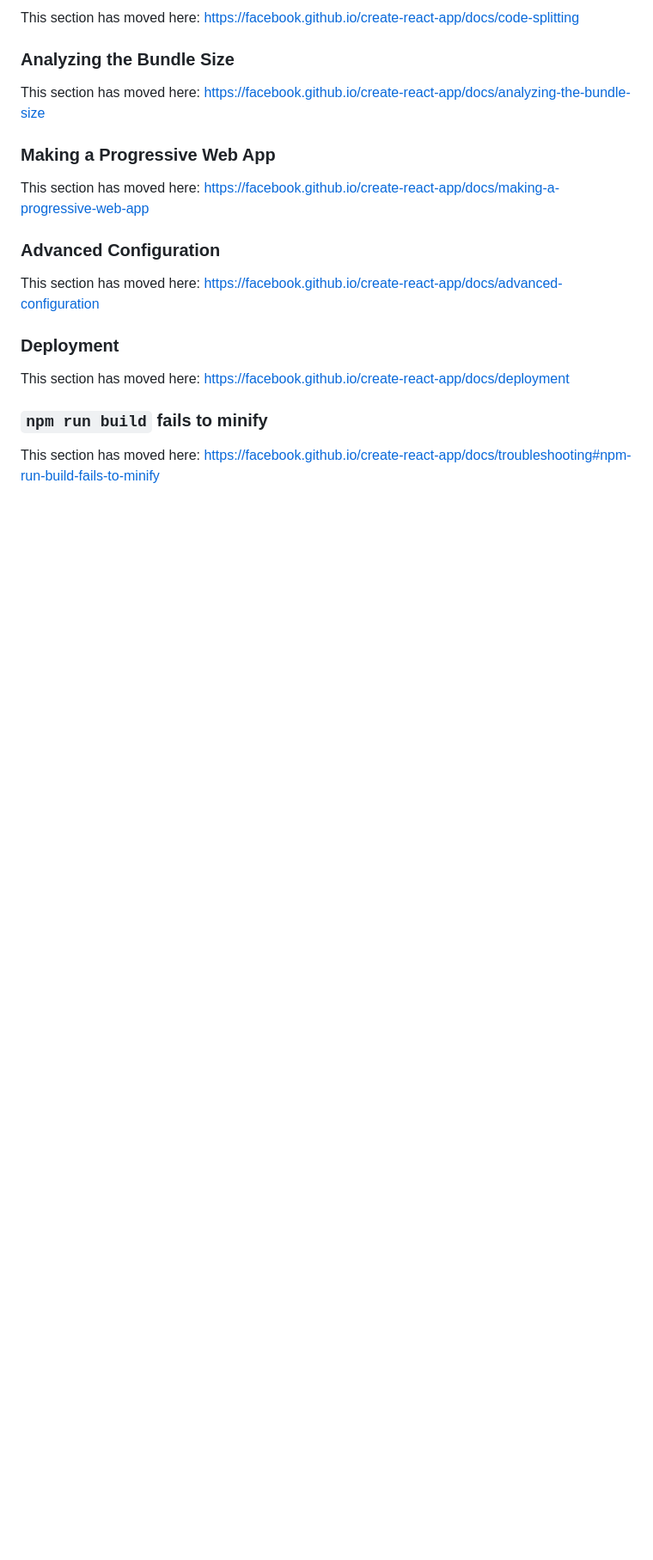
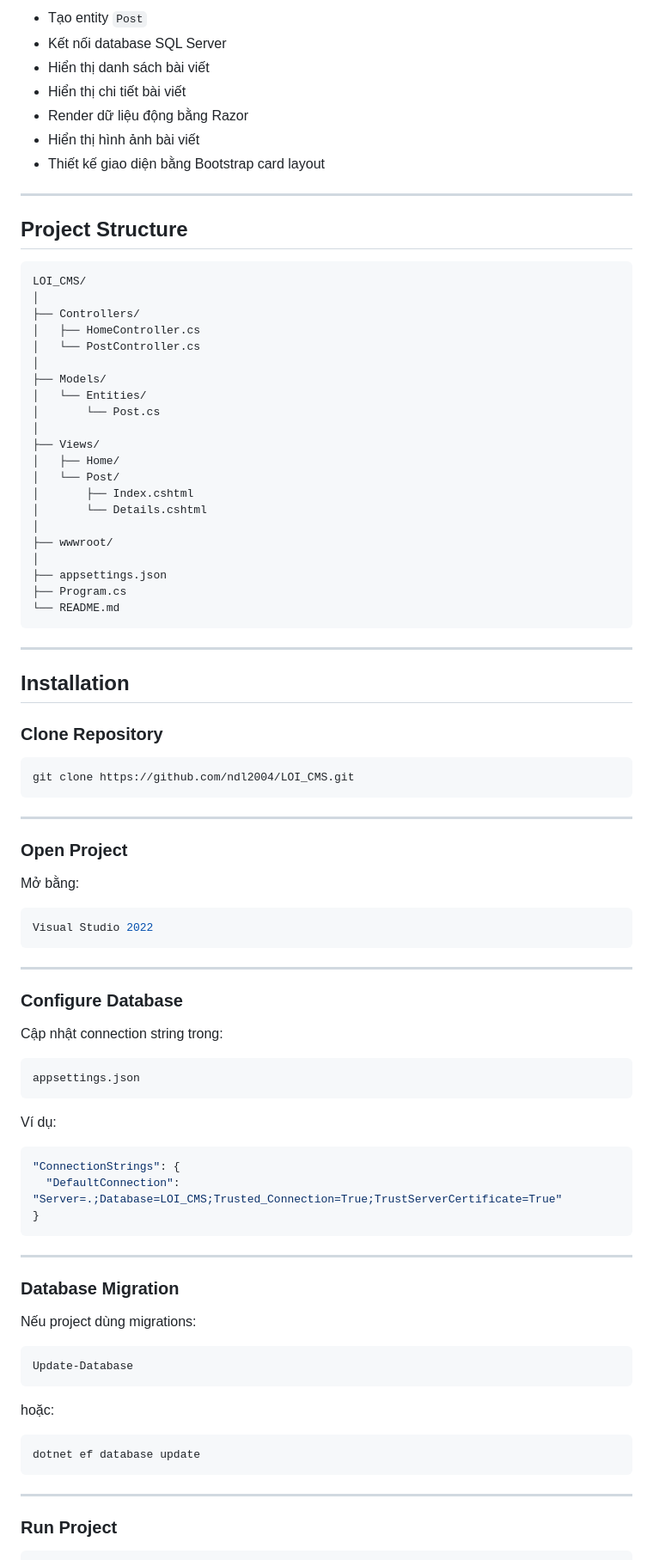
Before and after one commit to ndl2004/LOI_CMS, a Markdown page: README.md, the part around one of its changes. Shown at 86% size. Drawn GitHub-style; blank space fills up the shorter version.

````diff
--- a/README.md
+++ b/README.md
@@ -49,22 +78,95 @@ To learn React, check out the [React documentation](https://reactjs.org/).
 
-This section has moved here: [https://facebook.github.io/create-react-app/docs/code-splitting](https://facebook.github.io/create-react-app/docs/code-splitting)
+- Tạo entity `Post`
+- Kết nối database SQL Server
+- Hiển thị danh sách bài viết
+- Hiển thị chi tiết bài viết
+- Render dữ liệu động bằng Razor
+- Hiển thị hình ảnh bài viết
+- Thiết kế giao diện bằng Bootstrap card layout
 
-### Analyzing the Bundle Size
+---
 
-This section has moved here: [https://facebook.github.io/create-react-app/docs/analyzing-the-bundle-size](https://facebook.github.io/create-react-app/docs/analyzing-the-bundle-size)
+## Project Structure
 
-### Making a Progressive Web App
+```bash
+LOI_CMS/
+│
+├── Controllers/
+│   ├── HomeController.cs
+│   └── PostController.cs
+│
+├── Models/
+│   └── Entities/
+│       └── Post.cs
+│
+├── Views/
+│   ├── Home/
+│   └── Post/
+│       ├── Index.cshtml
+│       └── Details.cshtml
+│
+├── wwwroot/
+│
+├── appsettings.json
+├── Program.cs
+└── README.md
+```
 
-This section has moved here: [https://facebook.github.io/create-react-app/docs/making-a-progressive-web-app](https://facebook.github.io/create-react-app/docs/making-a-progressive-web-app)
+---
 
-### Advanced Configuration
+## Installation
 
-This section has moved here: [https://facebook.github.io/create-react-app/docs/advanced-configuration](https://facebook.github.io/create-react-app/docs/advanced-configuration)
+### Clone Repository
 
-### Deployment
+```bash
+git clone https://github.com/ndl2004/LOI_CMS.git
+```
 
-This section has moved here: [https://facebook.github.io/create-react-app/docs/deployment](https://facebook.github.io/create-react-app/docs/deployment)
+---
 
-### `npm run build` fails to minify
+### Open Project
 
-This section has moved here: [https://facebook.github.io/create-react-app/docs/troubleshooting#npm-run-build-fails-to-minify](https://facebook.github.io/create-react-app/docs/troubleshooting#npm-run-build-fails-to-minify)
+Mở bằng:
+
+```bash
+Visual Studio 2022
+```
+
+---
+
+### Configure Database
+
+Cập nhật connection string trong:
+
+```json
+appsettings.json
+```
+
+Ví dụ:
+
+```json
+"ConnectionStrings": {
+  "DefaultConnection": "Server=.;Database=LOI_CMS;Trusted_Connection=True;TrustServerCertificate=True"
+}
+```
+
+---
+
+### Database Migration
+
+Nếu project dùng migrations:
+
+```bash
+Update-Database
+```
+
+hoặc:
+
+```bash
+dotnet ef database update
+```
+
+---
+
+### Run Project
+
````
Also changed, not shown: other parts of README.md (+85 -27 lines).
